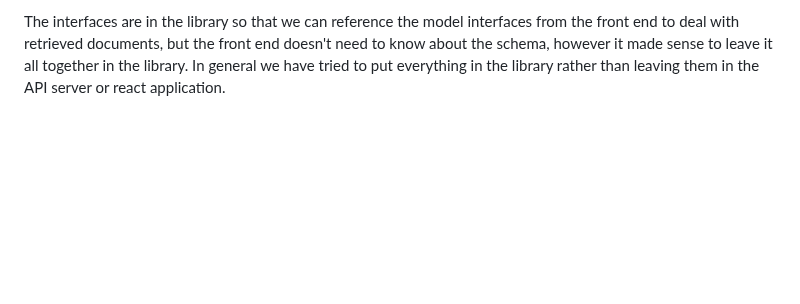
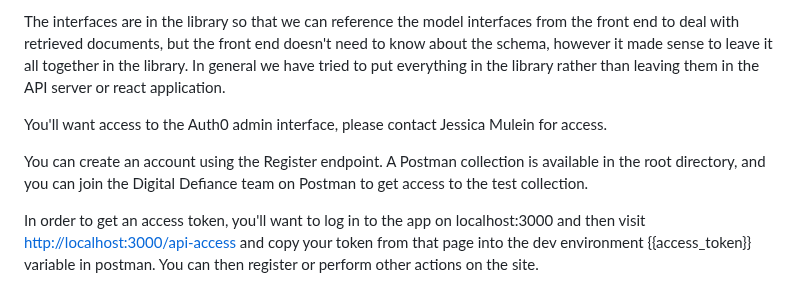
Before and after one commit to Digital-Defiance/chili-and-cilantro, a Markdown page: docs/Developers.md, the part around the change. Rendered like a GitHub page; blank space fills up the shorter version.

Commit message:
update dev docs

```diff
--- a/docs/Developers.md
+++ b/docs/Developers.md
@@ -21,3 +21,9 @@ In the root directory, there are sub-directories for the API, shared library, an
 The library has the mongoose schema and model definitions, as well as the typescript interfaces for the models. We have built a custom model framework underneath src/lib/models/BaseModel.ts and we have a custom schema class that references all of the models under src/schema.ts. The model descriptions, etc are in src/lib/schemaModelData.ts. If you add a new model, it must also be added to the ModelName enum in src/lib/enumerations/modelName.ts and src/lib/enumerations/modelNameCollection.ts which has the collection name. The model name is used to reference the model in the schema and the collection name is used to reference the collection in the database. BaseModel.getModel is then used to retrieve the model from the schema.
 
 The interfaces are in the library so that we can reference the model interfaces from the front end to deal with retrieved documents, but the front end doesn't need to know about the schema, however it made sense to leave it all together in the library. In general we have tried to put everything in the library rather than leaving them in the API server or react application.
+
+You'll want access to the Auth0 admin interface, please contact Jessica Mulein for access.
+
+You can create an account using the Register endpoint. A Postman collection is available in the root directory, and you can join the Digital Defiance team on Postman to get access to the test collection.
+
+In order to get an access token, you'll want to log in to the app on localhost:3000 and then visit [http://localhost:3000/api-access](http://localhost:3000/api-access) and copy your token from that page into the dev environment {{access_token}} variable in postman. You can then register or perform other actions on the site.
```
